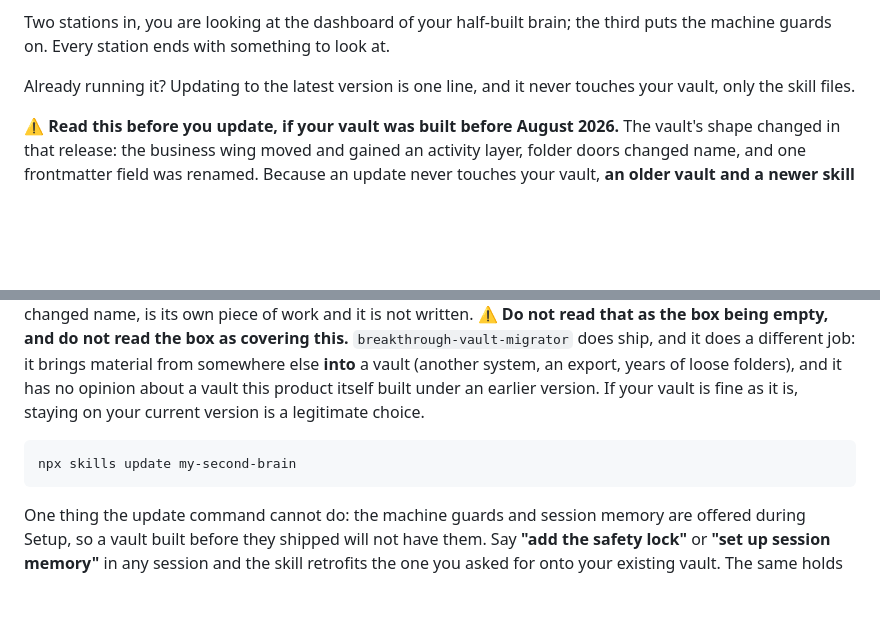
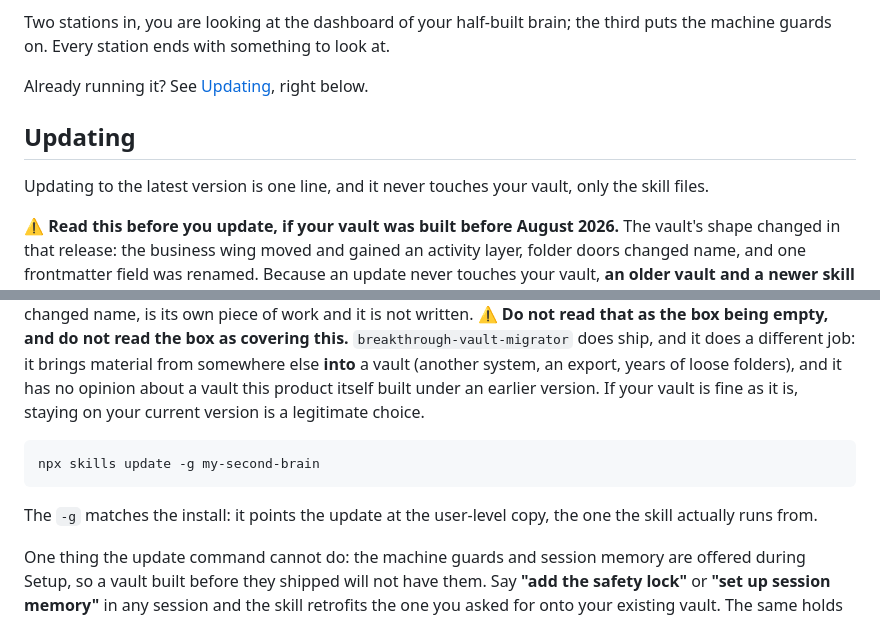
Before and after one commit to breakthrough-edu/my-second-brain, a Markdown page: README.md, 2 parts joined by grey strips. GitHub-like rendering; blank space fills up the shorter version.

Commit message:
readme: updating gets its own section, and the command carries -g
The update instructions sat inside Install with no heading of their own, so
nobody scanning the headings could find them, and the payload README already
pointed at an "Updating" section on the front page that did not exist.

The text moves under `## Updating` unchanged, and Install ends with a line
pointing at it. The command becomes `npx skills update -g my-second-brain` in
both READMEs, matching the install. The old form worked (a named skill is
looked up at both scopes); -g only makes the two commands agree.

Co-Authored-By: Claude Opus 5.5 <noreply@anthropic.com>

````diff
--- a/README.md
+++ b/README.md
@@ -24,13 +24,19 @@ Then open Claude Code and say:
 
 Two stations in, you are looking at the dashboard of your half-built brain; the third puts the machine guards on. Every station ends with something to look at.
 
-Already running it? Updating to the latest version is one line, and it never touches your vault, only the skill files.
+Already running it? See [Updating](#updating), right below.
+
+## Updating
+
+Updating to the latest version is one line, and it never touches your vault, only the skill files.
 
 ⚠️ **Read this before you update, if your vault was built before August 2026.** The vault's shape changed in that release: the business wing moved and gained an activity layer, folder doors changed name, and one frontmatter field was renamed. Because an update never touches your vault, **an older vault and a newer skill no longer describe the same house**, and the skill now notices instead of proceeding as though they matched. What that means in practice: it will tell you, in specifics, which parts differ; reading, answering, searching and the morning brief go on working; **and it will decline to move your files or open new rooms until you say what you want** (Capture and the tidy scan are the two that stop). Nothing is changed or deleted, and no migration runs behind your back. **There is no tool that upgrades an older vault to the new shape**: re-addressing a house full of real content, where rooms moved, doors were renamed and a frontmatter field changed name, is its own piece of work and it is not written. ⚠️ **Do not read that as the box being empty, and do not read the box as covering this.** `breakthrough-vault-migrator` does ship, and it does a different job: it brings material from somewhere else **into** a vault (another system, an export, years of loose folders), and it has no opinion about a vault this product itself built under an earlier version. If your vault is fine as it is, staying on your current version is a legitimate choice.
 
 ```bash
-npx skills update my-second-brain
+npx skills update -g my-second-brain
 ```
+
+The `-g` matches the install: it points the update at the user-level copy, the one the skill actually runs from.
 
 One thing the update command cannot do: the machine guards and session memory are offered during Setup, so a vault built before they shipped will not have them. Say **"add the safety lock"** or **"set up session memory"** in any session and the skill retrofits the one you asked for onto your existing vault. The same holds for the command-base skill Setup generated for you, which the update command never touches: say **"upgrade my end of day"** and the end-of-day reconcile is added to it, leaving everything you wrote there in place.
 
````
Also changed, not shown: my-second-brain/README.md (+1 -1 lines).
